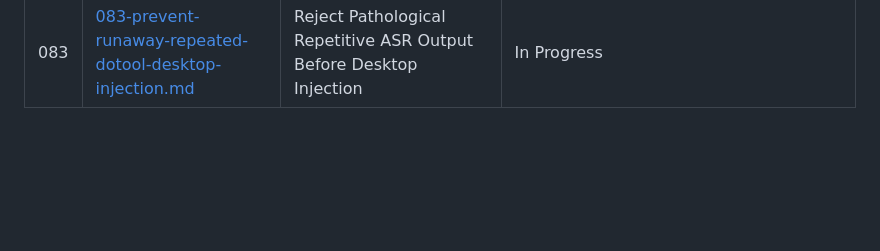
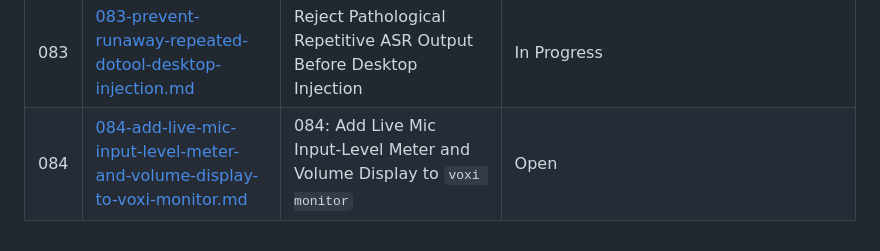
Before and after one commit to ubunatic/voxi, a Markdown page: issues/README.md, the part around the change. Drawn GitHub-style; blank space fills up the shorter version.

```diff
--- a/issues/README.md
+++ b/issues/README.md
@@ -65,3 +65,4 @@
 | 081 | [081-install-and-run-a-persistent-dotoold-systemd-user-service.md](081-install-and-run-a-persistent-dotoold-systemd-user-service.md) | Install and Run a Persistent dotoold Systemd User Service | Closed — implemented + verified: dotoold.service running, canary-nested token match, live typing confirmed by user |
 | 082 | [archive/082-deterministic-post-transcription-vocabulary-replacements-for-cohere.md](archive/082-deterministic-post-transcription-vocabulary-replacements-for-cohere.md) | Deterministic Post-Transcription Vocabulary Replacements for Cohere | Closed — resolved in 93140f6 |
 | 083 | [083-prevent-runaway-repeated-dotool-desktop-injection.md](083-prevent-runaway-repeated-dotool-desktop-injection.md) | Reject Pathological Repetitive ASR Output Before Desktop Injection | In Progress |
+| 084 | [084-add-live-mic-input-level-meter-and-volume-display-to-voxi-monitor.md](084-add-live-mic-input-level-meter-and-volume-display-to-voxi-monitor.md) | 084: Add Live Mic Input-Level Meter and Volume Display to `voxi monitor` | Open |
```
Also changed, not shown: issues/084-add-live-mic-input-level-meter-and-volume-display-to-voxi-monitor.md (added, +170 -0 lines).
